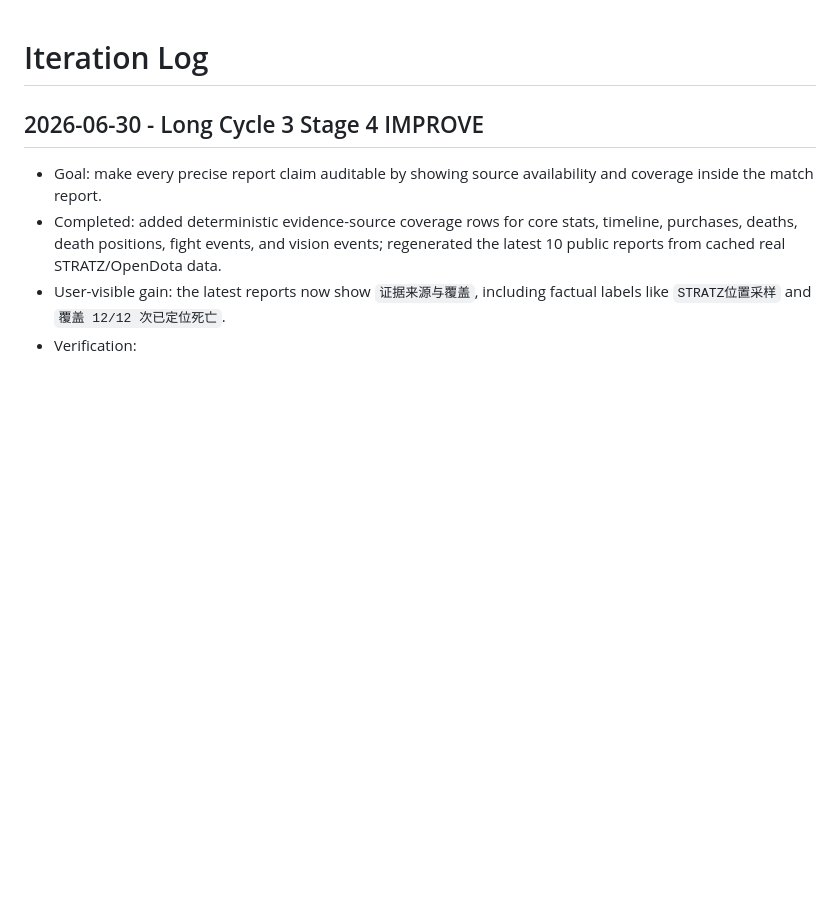
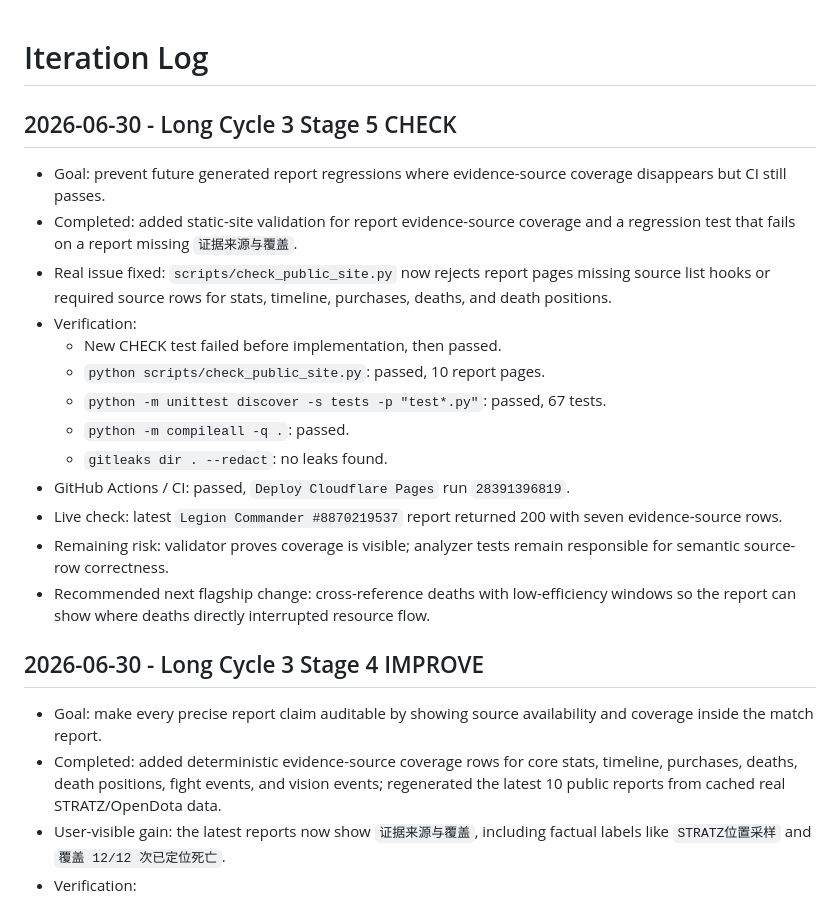
Before and after one commit to Muguett-DBY/cstd-help, a Markdown page: .agent/iteration-log.md, the part around the change. Drawn GitHub-style; blank space fills up the shorter version.

Commit message:
chore: record stage 5 evidence validation deployment

```diff
--- a/.agent/iteration-log.md
+++ b/.agent/iteration-log.md
@@ -1,4 +1,20 @@
 # Iteration Log
+
+## 2026-06-30 - Long Cycle 3 Stage 5 CHECK
+
+- Goal: prevent future generated report regressions where evidence-source coverage disappears but CI still passes.
+- Completed: added static-site validation for report evidence-source coverage and a regression test that fails on a report missing `证据来源与覆盖`.
+- Real issue fixed: `scripts/check_public_site.py` now rejects report pages missing source list hooks or required source rows for stats, timeline, purchases, deaths, and death positions.
+- Verification:
+  - New CHECK test failed before implementation, then passed.
+  - `python scripts/check_public_site.py`: passed, 10 report pages.
+  - `python -m unittest discover -s tests -p "test*.py"`: passed, 67 tests.
+  - `python -m compileall -q .`: passed.
+  - `gitleaks dir . --redact`: no leaks found.
+- GitHub Actions / CI: passed, `Deploy Cloudflare Pages` run `28391396819`.
+- Live check: latest `Legion Commander #8870219537` report returned 200 with seven evidence-source rows.
+- Remaining risk: validator proves coverage is visible; analyzer tests remain responsible for semantic source-row correctness.
+- Recommended next flagship change: cross-reference deaths with low-efficiency windows so the report can show where deaths directly interrupted resource flow.
 
 ## 2026-06-30 - Long Cycle 3 Stage 4 IMPROVE
 
```
Also changed, not shown: .agent/orchestrator-log.md (+12 -0 lines).
